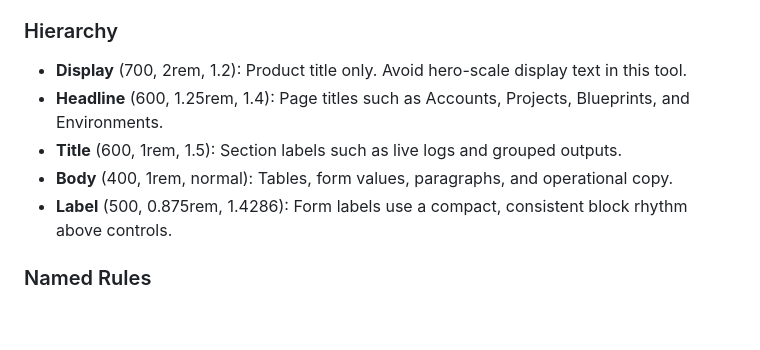
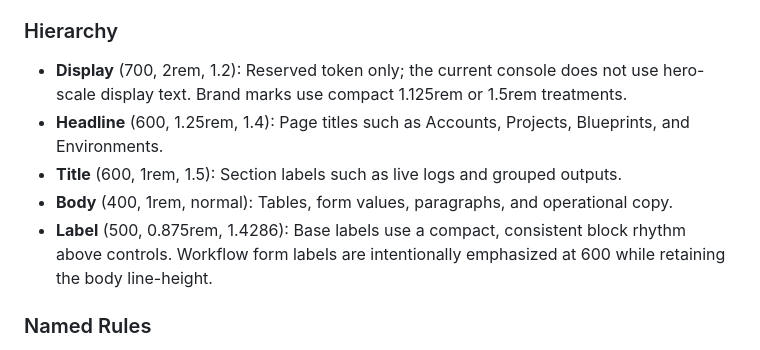
Before and after one commit to 0xFredZhang/Hermes, a Markdown page: DESIGN.md, the part around the change. Drawn GitHub-style; blank space fills up the shorter version.

Commit message:
📝 docs(web): align Tabler design documentation

```diff
--- a/DESIGN.md
+++ b/DESIGN.md
@@ -146,11 +146,11 @@ Hermes applies a restrained token layer over Tabler: a cool off-white app canvas
 **Character:** System typography keeps Hermes familiar, fast, and native-feeling. The shipped hierarchy uses compact fixed sizes and deliberate weights instead of decorative fonts or viewport scaling.
 
 ### Hierarchy
-- **Display** (700, 2rem, 1.2): Product title only. Avoid hero-scale display text in this tool.
+- **Display** (700, 2rem, 1.2): Reserved token only; the current console does not use hero-scale display text. Brand marks use compact 1.125rem or 1.5rem treatments.
 - **Headline** (600, 1.25rem, 1.4): Page titles such as Accounts, Projects, Blueprints, and Environments.
 - **Title** (600, 1rem, 1.5): Section labels such as live logs and grouped outputs.
 - **Body** (400, 1rem, normal): Tables, form values, paragraphs, and operational copy.
-- **Label** (500, 0.875rem, 1.4286): Form labels use a compact, consistent block rhythm above controls.
+- **Label** (500, 0.875rem, 1.4286): Base labels use a compact, consistent block rhythm above controls. Workflow form labels are intentionally emphasized at 600 while retaining the body line-height.
 
 ### Named Rules
 **The Native Tool Rule.** Use one system font stack across UI labels, tables, buttons, and forms. No display font belongs in the console.
```
Also changed, not shown: docs/plans/2026-07-20-hermes-tabler-redesign.md (line endings or trailing spaces).
